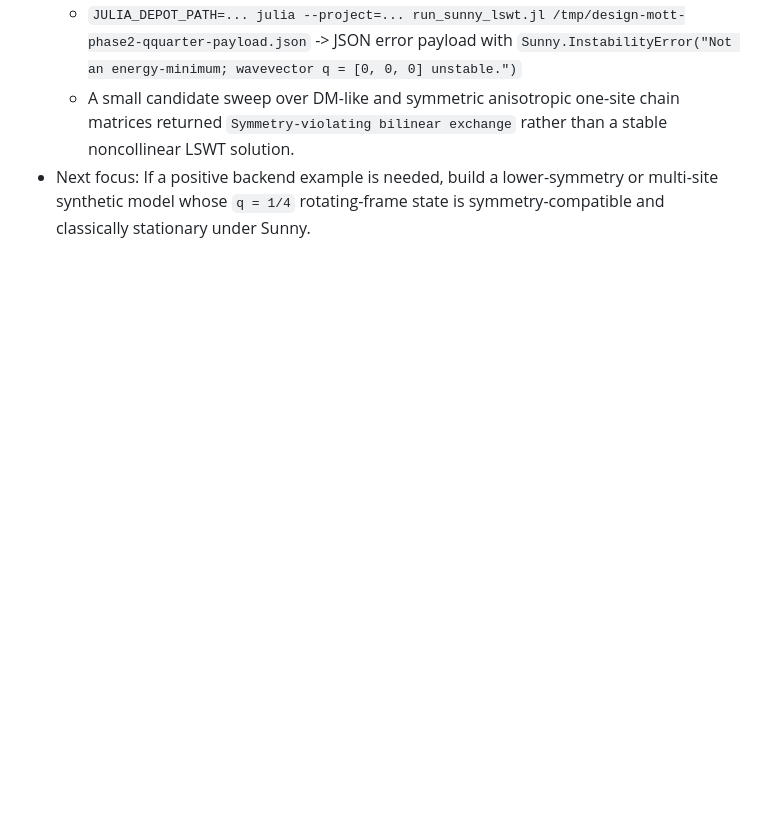
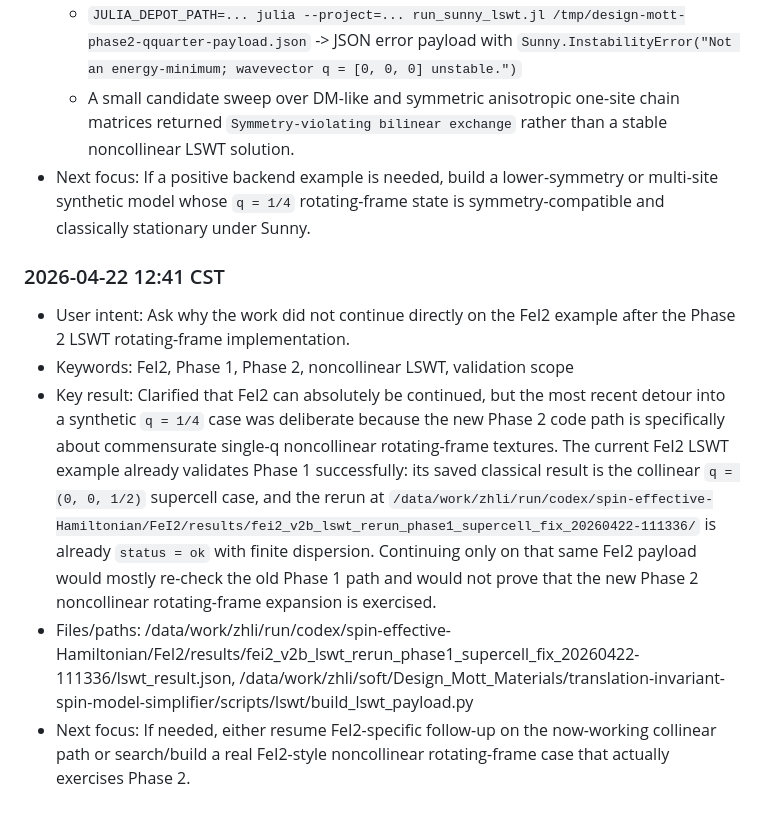
Before and after one commit to SQNing/Design_Mott_Materials, a Markdown page: session-memory/sessions/design-mott-materials-2026-04-21-0342.md, the part around the change. GitHub-like rendering; blank space fills up the shorter version.

Commit message:
docs: record FeI2 phase2 scope check

```diff
--- a/session-memory/sessions/design-mott-materials-2026-04-21-0342.md
+++ b/session-memory/sessions/design-mott-materials-2026-04-21-0342.md
@@ -413,3 +413,10 @@
   - `JULIA_DEPOT_PATH=... julia --project=... run_sunny_lswt.jl /tmp/design-mott-phase2-qquarter-payload.json` -> JSON error payload with `Sunny.InstabilityError("Not an energy-minimum; wavevector q = [0, 0, 0] unstable.")`
   - A small candidate sweep over DM-like and symmetric anisotropic one-site chain matrices returned `Symmetry-violating bilinear exchange` rather than a stable noncollinear LSWT solution.
 - Next focus: If a positive backend example is needed, build a lower-symmetry or multi-site synthetic model whose `q = 1/4` rotating-frame state is symmetry-compatible and classically stationary under Sunny.
+
+### 2026-04-22 12:41 CST
+- User intent: Ask why the work did not continue directly on the FeI2 example after the Phase 2 LSWT rotating-frame implementation.
+- Keywords: FeI2, Phase 1, Phase 2, noncollinear LSWT, validation scope
+- Key result: Clarified that FeI2 can absolutely be continued, but the most recent detour into a synthetic `q = 1/4` case was deliberate because the new Phase 2 code path is specifically about commensurate single-q noncollinear rotating-frame textures. The current FeI2 LSWT example already validates Phase 1 successfully: its saved classical result is the collinear `q = (0, 0, 1/2)` supercell case, and the rerun at `/data/work/zhli/run/codex/spin-effective-Hamiltonian/FeI2/results/fei2_v2b_lswt_rerun_phase1_supercell_fix_20260422-111336/` is already `status = ok` with finite dispersion. Continuing only on that same FeI2 payload would mostly re-check the old Phase 1 path and would not prove that the new Phase 2 noncollinear rotating-frame expansion is exercised.
+- Files/paths: /data/work/zhli/run/codex/spin-effective-Hamiltonian/FeI2/results/fei2_v2b_lswt_rerun_phase1_supercell_fix_20260422-111336/lswt_result.json, /data/work/zhli/soft/Design_Mott_Materials/translation-invariant-spin-model-simplifier/scripts/lswt/build_lswt_payload.py
+- Next focus: If needed, either resume FeI2-specific follow-up on the now-working collinear path or search/build a real FeI2-style noncollinear rotating-frame case that actually exercises Phase 2.
```
Also changed, not shown: session-memory/index/design-mott-materials.md (+1 -1 lines).
